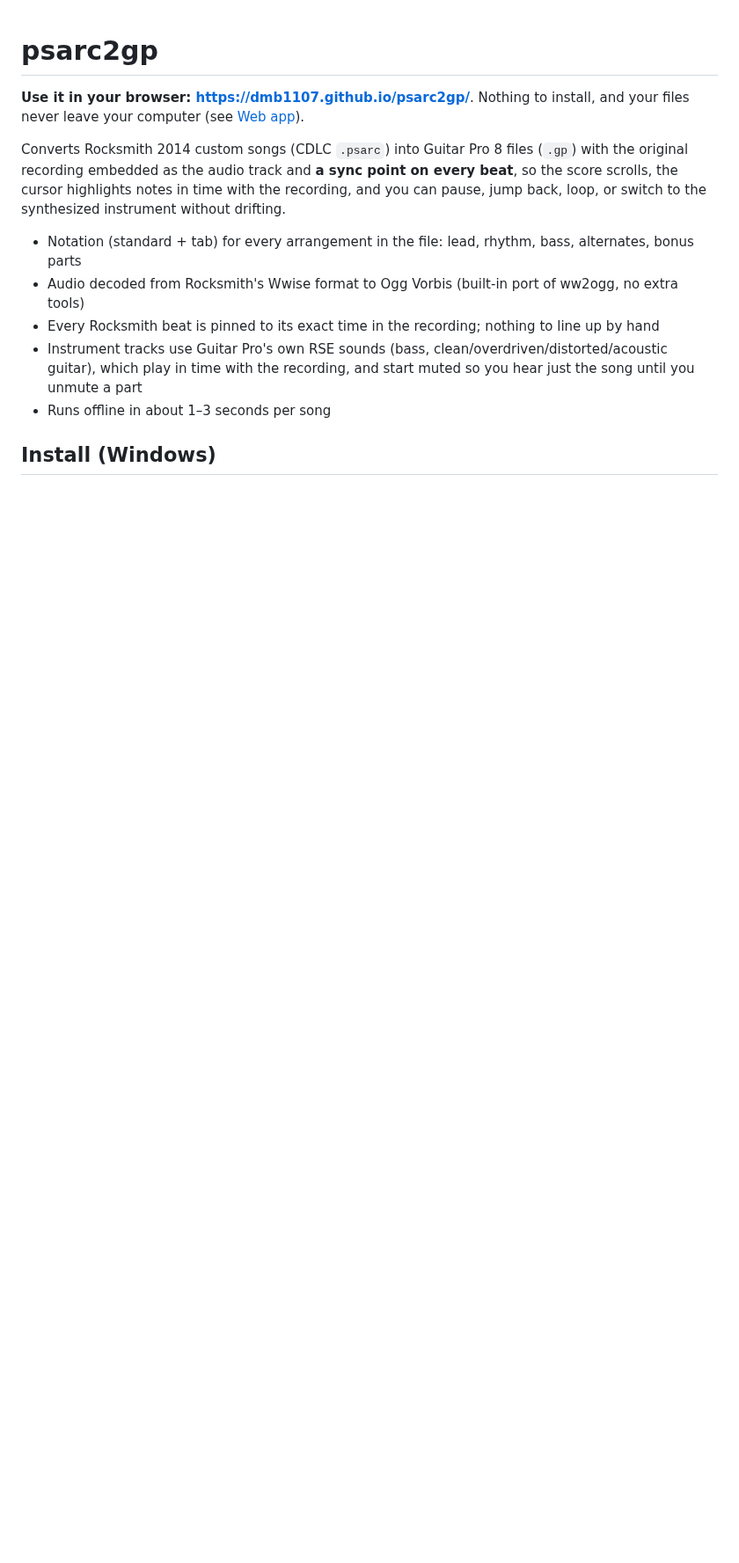
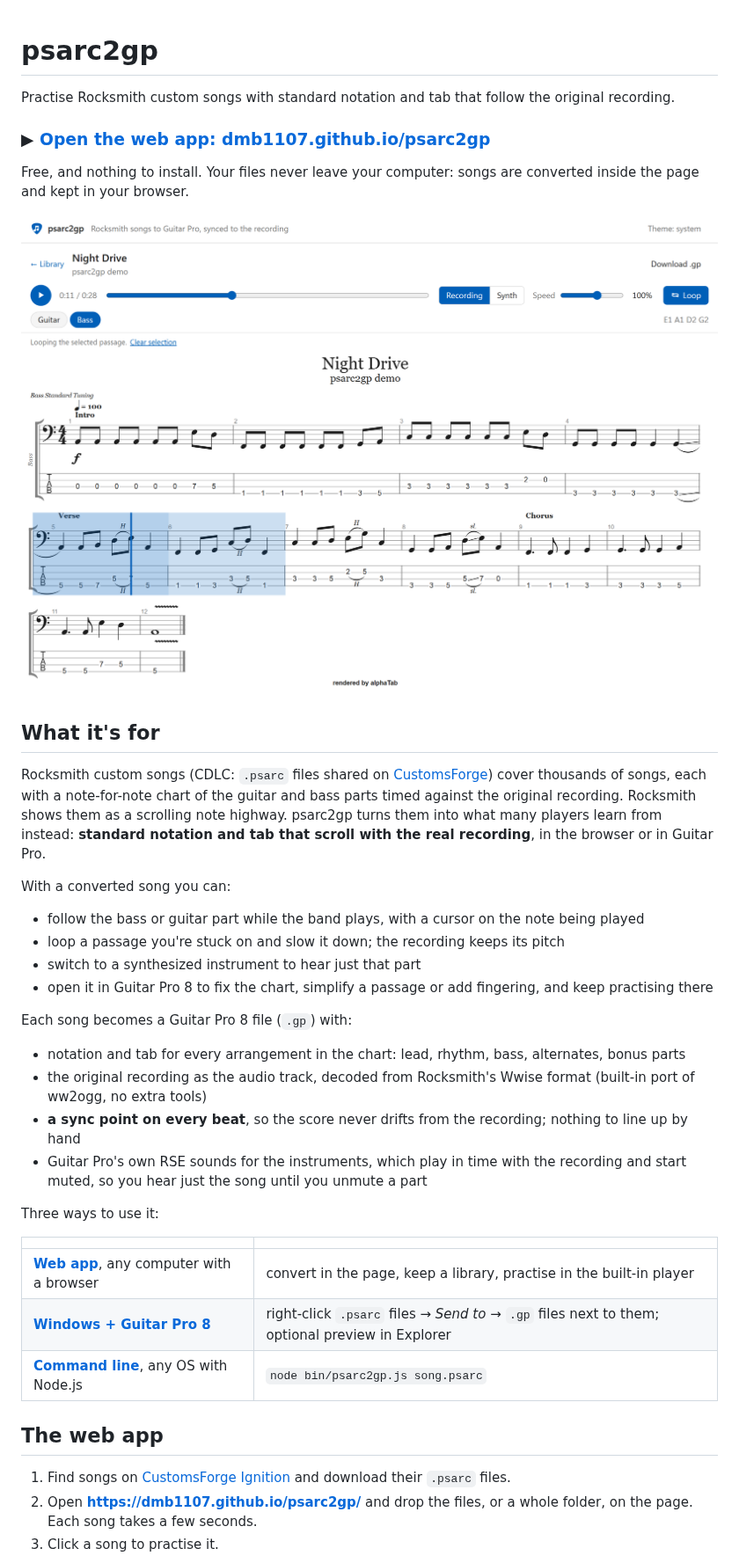
Before and after one commit to dmb1107/psarc2gp, a Markdown page: README.md, the part around one of its changes. Shown at 88% size. Drawn GitHub-style; pictures changed too: docs/images/player-light.png (added); blank space fills up the shorter version.

```diff
--- a/README.md
+++ b/README.md
@@ -1,18 +1,54 @@
 # psarc2gp
 
-**Use it in your browser: <https://dmb1107.github.io/psarc2gp/>**. Nothing to install, and your files never
-leave your computer (see [Web app](#web-app-any-computer-with-a-browser)).
+Practise Rocksmith custom songs with standard notation and tab that follow the original recording.
 
-Converts Rocksmith 2014 custom songs (CDLC `.psarc`) into Guitar Pro 8 files (`.gp`) with the original
-recording embedded as the audio track and **a sync point on every beat**, so the score scrolls, the cursor
-highlights notes in time with the recording, and you can pause, jump back, loop, or switch to the
-synthesized instrument without drifting.
+### ▶ [Open the web app: dmb1107.github.io/psarc2gp](https://dmb1107.github.io/psarc2gp/)
 
-- Notation (standard + tab) for every arrangement in the file: lead, rhythm, bass, alternates, bonus parts
-- Audio decoded from Rocksmith's Wwise format to Ogg Vorbis (built-in port of ww2ogg, no extra tools)
-- Every Rocksmith beat is pinned to its exact time in the recording; nothing to line up by hand
-- Instrument tracks use Guitar Pro's own RSE sounds (bass, clean/overdriven/distorted/acoustic guitar), which
-  play in time with the recording, and start muted so you hear just the song until you unmute a part
-- Runs offline in about 1–3 seconds per song
+Free, and nothing to install. Your files never leave your computer: songs are converted inside the page and
+kept in your browser.
 
-## Install (Windows)
+<a href="https://dmb1107.github.io/psarc2gp/"><picture>
+  <source media="(prefers-color-scheme: dark)" srcset="docs/images/player-dark.png">
+  <img alt="The player: bass notation and tab of a demo song, bars 5 and 6 selected and looping, the cursor in bar 5, the recording playing at 100 % speed" src="docs/images/player-light.png">
+</picture></a>
+
+## What it's for
+
+Rocksmith custom songs (CDLC: `.psarc` files shared on [CustomsForge](https://ignition4.customsforge.com/))
+cover thousands of songs, each with a note-for-note chart of the guitar and bass parts timed against the
+original recording. Rocksmith shows them as a scrolling note highway. psarc2gp turns them into what many
+players learn from instead: **standard notation and tab that scroll with the real recording**, in the
+browser or in Guitar Pro.
+
+With a converted song you can:
+
+- follow the bass or guitar part while the band plays, with a cursor on the note being played
+- loop a passage you're stuck on and slow it down; the recording keeps its pitch
+- switch to a synthesized instrument to hear just that part
+- open it in Guitar Pro 8 to fix the chart, simplify a passage or add fingering, and keep practising there
+
+Each song becomes a Guitar Pro 8 file (`.gp`) with:
+
+- notation and tab for every arrangement in the chart: lead, rhythm, bass, alternates, bonus parts
+- the original recording as the audio track, decoded from Rocksmith's Wwise format (built-in port of
+  ww2ogg, no extra tools)
+- **a sync point on every beat**, so the score never drifts from the recording; nothing to line up by hand
+- Guitar Pro's own RSE sounds for the instruments, which play in time with the recording and start muted,
+  so you hear just the song until you unmute a part
+
+Three ways to use it:
+
+| | |
+|---|---|
+| **[Web app](#the-web-app)**, any computer with a browser | convert in the page, keep a library, practise in the built-in player |
+| **[Windows + Guitar Pro 8](#guitar-pro-8-on-windows)** | right-click `.psarc` files → *Send to* → `.gp` files next to them; optional preview in Explorer |
+| **[Command line](#command-line)**, any OS with Node.js | `node bin/psarc2gp.js song.psarc` |
+
+## The web app
+
+1. Find songs on [CustomsForge Ignition](https://ignition4.customsforge.com/) and download their `.psarc`
+   files.
+2. Open **<https://dmb1107.github.io/psarc2gp/>** and drop the files, or a whole folder, on the page.
+   Each song takes a few seconds.
+3. Click a song to practise it.
+
```
Also changed, not shown: other parts of README.md (+55 -46 lines), CLAUDE.md (+8 -0 lines), docs/HANDOFF.md (+9 -0 lines), docs/images/library-dark.png (added), docs/images/library-light.png (added), docs/images/player-dark.png (added), 1 other file.
